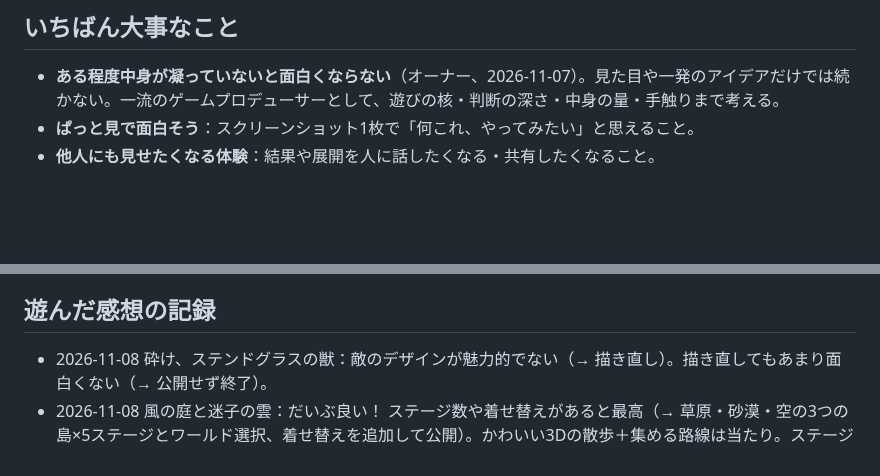
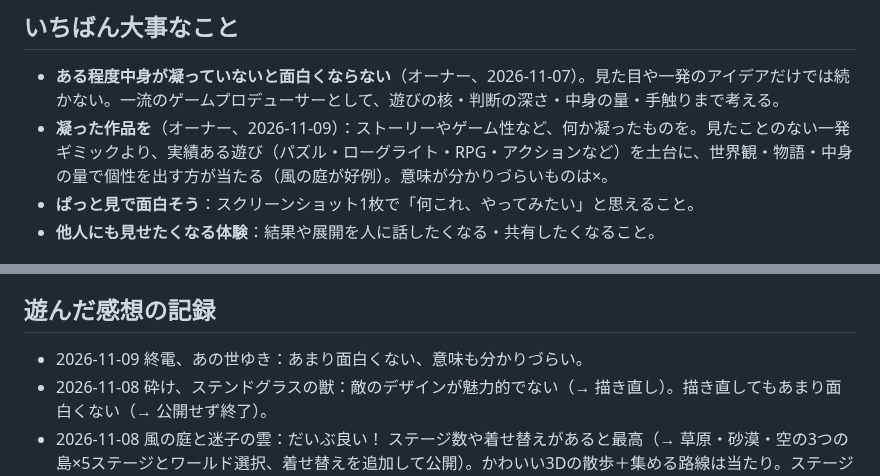
Before and after one commit to ToramaruA/game-arcade, a Markdown page: docs/taste.md, 2 parts joined by grey strips. Drawn GitHub-style; blank space fills up the shorter version.

```diff
--- a/docs/taste.md
+++ b/docs/taste.md
@@ -4,6 +4,7 @@ ChatGPT（企画）と Claude Code（制作）の両方が毎回読む。オー
 
 ## いちばん大事なこと
 - **ある程度中身が凝っていないと面白くならない**（オーナー、2026-11-07）。見た目や一発のアイデアだけでは続かない。一流のゲームプロデューサーとして、遊びの核・判断の深さ・中身の量・手触りまで考える。
+- **凝った作品を**（オーナー、2026-11-09）：ストーリーやゲーム性など、何か凝ったものを。見たことのない一発ギミックより、実績ある遊び（パズル・ローグライト・RPG・アクションなど）を土台に、世界観・物語・中身の量で個性を出す方が当たる（風の庭が好例）。意味が分かりづらいものは×。
 - **ぱっと見で面白そう**：スクリーンショット1枚で「何これ、やってみたい」と思えること。
 - **他人にも見せたくなる体験**：結果や展開を人に話したくなる・共有したくなること。
 
@@ -88,6 +89,7 @@ ChatGPT（企画）と Claude Code（制作）の両方が毎回読む。オー
   - 学ぶこと：**アクション系は「プレイヤーが常に何かを操作している」「相手も動いてくる」ことが大事**。撃って待つだけ・眺めるだけの時間を長くしない。
 
 ## 遊んだ感想の記録
+- 2026-11-09 終電、あの世ゆき：あまり面白くない、意味も分かりづらい。
 - 2026-11-08 砕け、ステンドグラスの獣：敵のデザインが魅力的でない（→ 描き直し）。描き直してもあまり面白くない（→ 公開せず終了）。
 - 2026-11-08 風の庭と迷子の雲：だいぶ良い！ ステージ数や着せ替えがあると最高（→ 草原・砂漠・空の3つの島×5ステージとワールド選択、着せ替えを追加して公開）。かわいい3Dの散歩＋集める路線は当たり。ステージは「ワールドごとに数個」の形が好み。
 - 2026-11-07 空が壊れるまで（公開せず終了）：ダイヤル版は「選ぶだけで微妙」。単語カード28枚版は「選択肢が多いし、ただ単語の組み合わせだと面白くない」。ニンニクマシマシは文字を組み合わせて言葉を作るから面白かった。
```
Also changed, not shown: CLAUDE.md (+1 -0 lines), docs/next-game-workflow.md (+8 -1 lines).
